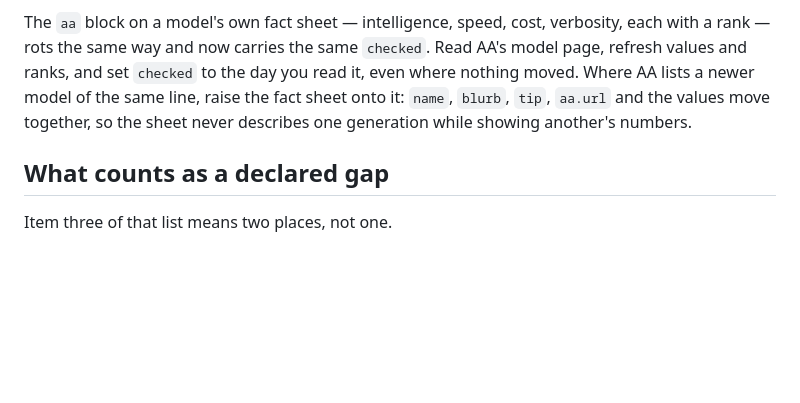
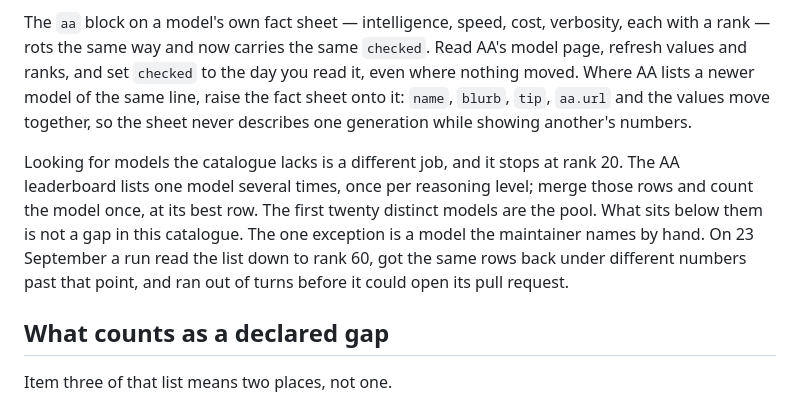
Before and after one commit to Doebele/agents, a Markdown page: CLAUDE.md, the part around the change. Rendered like a GitHub page; blank space fills up the shorter version.

Commit message:
CLAUDE.md: neue Modelle nur aus den AA-Top-20 (#112)

```diff
--- a/CLAUDE.md
+++ b/CLAUDE.md
@@ -472,6 +472,15 @@ a newer model of the same line, raise the fact sheet onto it: `name`,
 `blurb`, `tip`, `aa.url` and the values move together, so the sheet never
 describes one generation while showing another's numbers.
 
+Looking for models the catalogue lacks is a different job, and it stops at
+rank 20. The AA leaderboard lists one model several times, once per reasoning
+level; merge those rows and count the model once, at its best row. The first
+twenty distinct models are the pool. What sits below them is not a gap in
+this catalogue. The one exception is a model the maintainer names by hand. On
+23 September a run read the list down to rank 60, got the same rows back under
+different numbers past that point, and ran out of turns before it could open
+its pull request.
+
 ## What counts as a declared gap
 
 Item three of that list means two places, not one.
```
